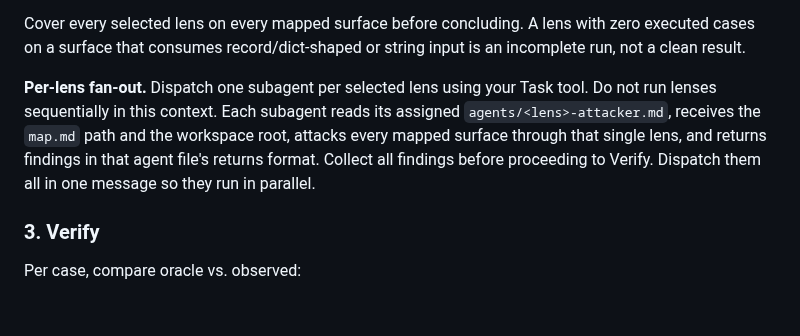
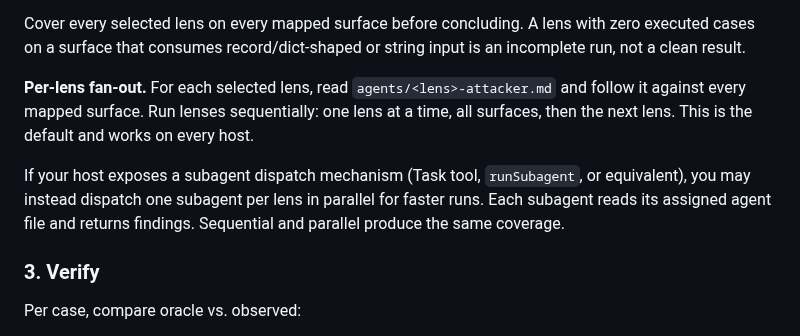
Before and after one commit to mhenke/sstack, a Markdown page: skills/sstack/SKILL.md, the part around the change. GitHub-like rendering; blank space fills up the shorter version.

Commit message:
fix: sequential lens attack is default, subagent dispatch is optimization

```diff
--- a/skills/sstack/SKILL.md
+++ b/skills/sstack/SKILL.md
@@ -115,13 +115,16 @@ concluding. A lens with zero executed cases on a surface that
 consumes record/dict-shaped or string input is an incomplete
 run, not a clean result.
 
-**Per-lens fan-out.** Dispatch one subagent per selected lens using
-your Task tool. Do not run lenses sequentially in this context. Each
-subagent reads its assigned `agents/<lens>-attacker.md`, receives the
-`map.md` path and the workspace root, attacks every mapped surface
-through that single lens, and returns findings in that agent file's
-returns format. Collect all findings before proceeding to Verify.
-Dispatch them all in one message so they run in parallel.
+**Per-lens fan-out.** For each selected lens, read
+`agents/<lens>-attacker.md` and follow it against every mapped
+surface. Run lenses sequentially: one lens at a time, all surfaces,
+then the next lens. This is the default and works on every host.
+
+If your host exposes a subagent dispatch mechanism (Task tool,
+`runSubagent`, or equivalent), you may instead dispatch one subagent
+per lens in parallel for faster runs. Each subagent reads its
+assigned agent file and returns findings. Sequential and parallel
+produce the same coverage.
 
 ### 3. Verify
 
```
